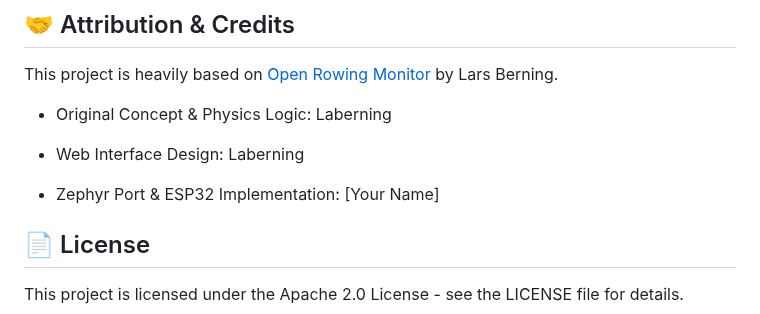
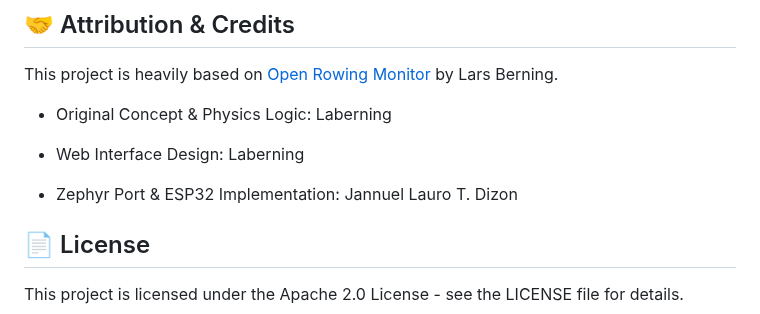
Before and after one commit to stumonster/openrowingmonitor-ESP32S3-ZephyrOS, a Markdown page: README.md, the part around the change. Drawn GitHub-style.

Commit message:
Another commit

```diff
--- a/README.md
+++ b/README.md
@@ -100,7 +100,7 @@ This project is heavily based on [Open Rowing Monitor](https://github.com/labern
 
 * Web Interface Design: Laberning
 
-* Zephyr Port & ESP32 Implementation: [Your Name]
+* Zephyr Port & ESP32 Implementation: Jannuel Lauro T. Dizon
 
 ## 📄 License
 This project is licensed under the Apache 2.0 License - see the LICENSE file for details.
```
